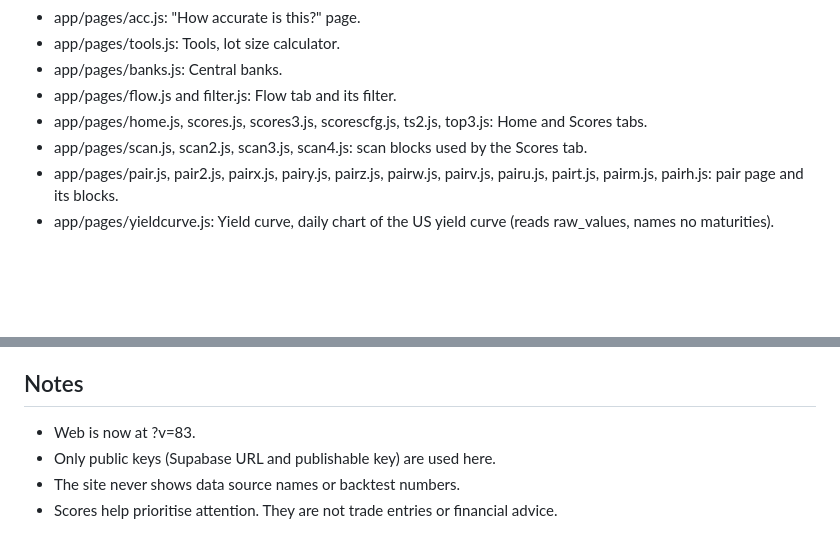
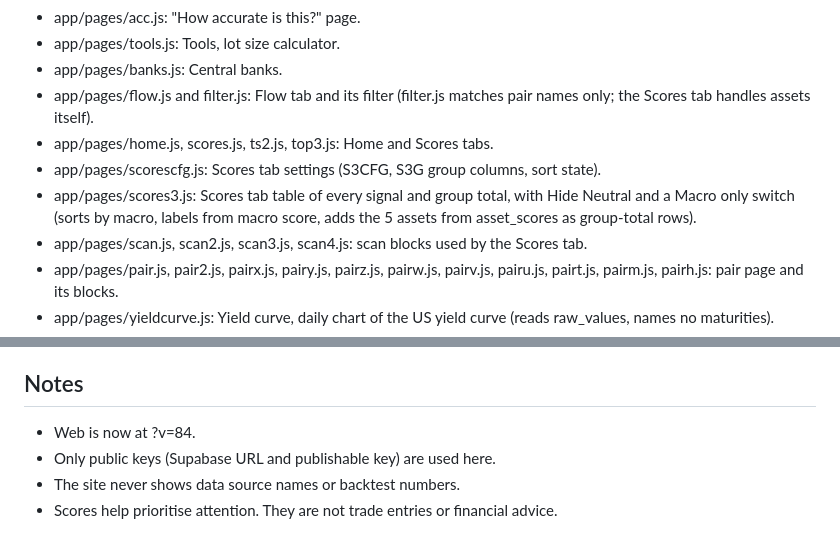
Before and after one commit to osaroboeghosa/tredo-web, a Markdown page: README.md, 2 parts joined by grey strips. Rendered like a GitHub page; blank space fills up the shorter version.

Commit message:
Revise README with updated app page details and version
Updated descriptions for various app pages and version number.

```diff
--- a/README.md
+++ b/README.md
@@ -26,8 +26,10 @@ Public website for tredo, a macro bias tool for forex. Static HTML, CSS and JS o
 - app/pages/acc.js: "How accurate is this?" page.
 - app/pages/tools.js: Tools, lot size calculator.
 - app/pages/banks.js: Central banks.
-- app/pages/flow.js and filter.js: Flow tab and its filter.
-- app/pages/home.js, scores.js, scores3.js, scorescfg.js, ts2.js, top3.js: Home and Scores tabs.
+- app/pages/flow.js and filter.js: Flow tab and its filter (filter.js matches pair names only; the Scores tab handles assets itself).
+- app/pages/home.js, scores.js, ts2.js, top3.js: Home and Scores tabs.
+- app/pages/scorescfg.js: Scores tab settings (S3CFG, S3G group columns, sort state).
+- app/pages/scores3.js: Scores tab table of every signal and group total, with Hide Neutral and a Macro only switch (sorts by macro, labels from macro score, adds the 5 assets from asset_scores as group-total rows).
 - app/pages/scan.js, scan2.js, scan3.js, scan4.js: scan blocks used by the Scores tab.
 - app/pages/pair.js, pair2.js, pairx.js, pairy.js, pairz.js, pairw.js, pairv.js, pairu.js, pairt.js, pairm.js, pairh.js: pair page and its blocks.
 - app/pages/yieldcurve.js: Yield curve, daily chart of the US yield curve (reads raw_values, names no maturities).
@@ -47,7 +49,7 @@ Public website for tredo, a macro bias tool for forex. Static HTML, CSS and JS o
 Left from the first version (index.html, scores.html, pair.html, central-banks.html, sentiment.html, cot.html, seasonality.html, whats-new.html, upgrade.html, tools.html, css/, js/). Delete this line once they are removed.
 
 ## Notes
-- Web is now at ?v=83.
+- Web is now at ?v=84.
 - Only public keys (Supabase URL and publishable key) are used here.
 - The site never shows data source names or backtest numbers.
 - Scores help prioritise attention. They are not trade entries or financial advice.
```
